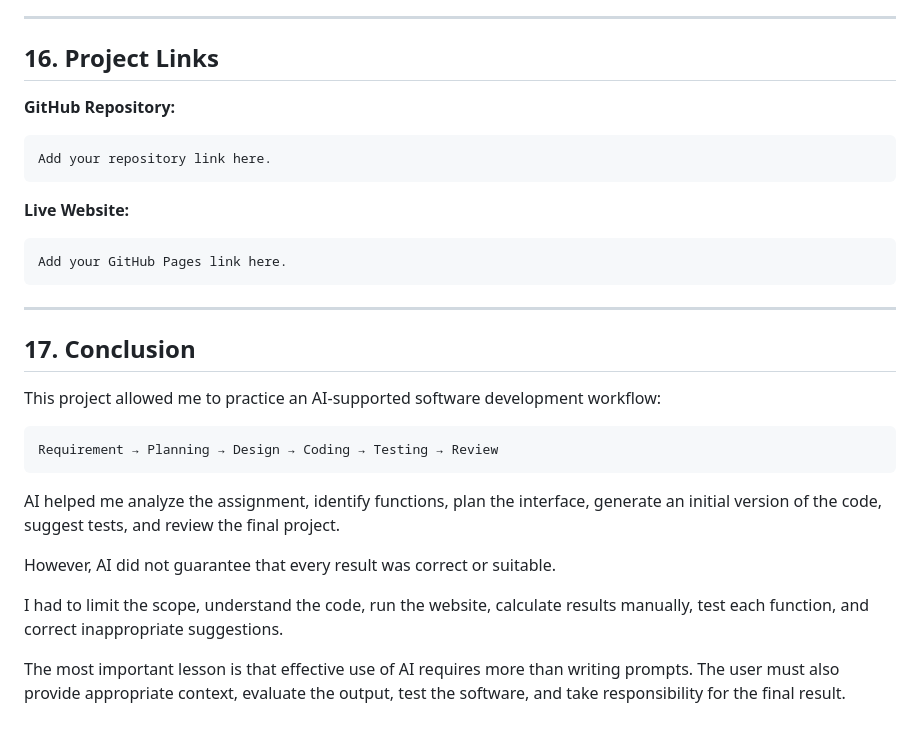
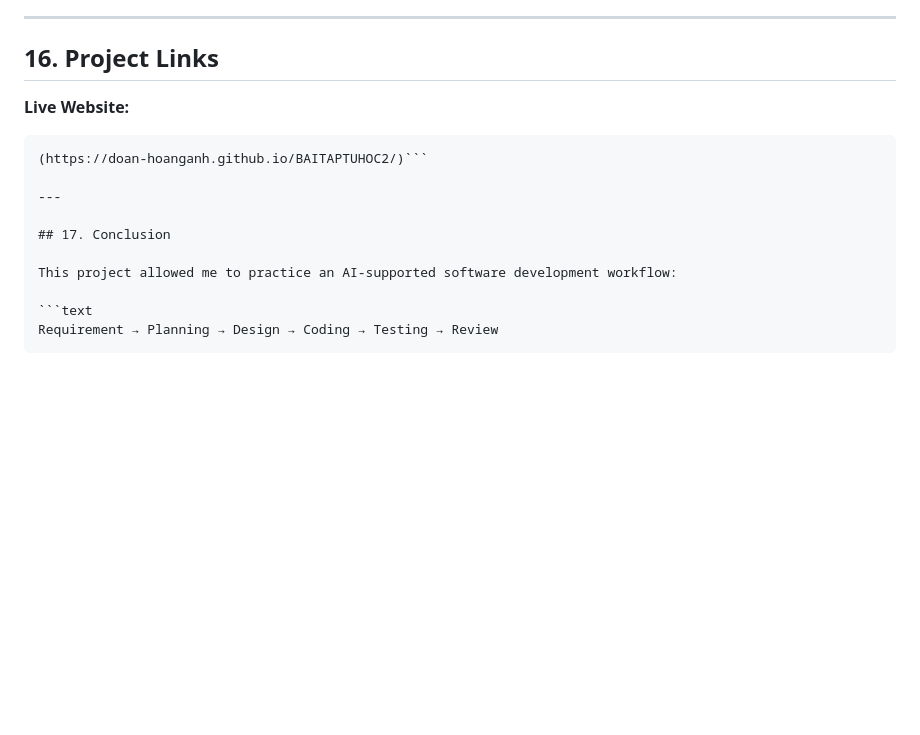
Before and after one commit to Doan-HoangAnh/BAITAPTUHOC2, a Markdown page: README.md, the part around the change. Rendered like a GitHub page; blank space fills up the shorter version.

````diff
--- a/README.md
+++ b/README.md
@@ -754,17 +754,11 @@ AI should be treated as a development assistant, not as a replacement for human
 
 ## 16. Project Links
 
-**GitHub Repository:**
-
-```text
-Add your repository link here.
-```
 
 **Live Website:**
 
 ```text
-Add your GitHub Pages link here.
-```
+(https://doan-hoanganh.github.io/BAITAPTUHOC2/)```
 
 ---
 
@@ -775,11 +769,3 @@ This project allowed me to practice an AI-supported software development workflo
 ```text
 Requirement → Planning → Design → Coding → Testing → Review
 ```
-
-AI helped me analyze the assignment, identify functions, plan the interface, generate an initial version of the code, suggest tests, and review the final project.
-
-However, AI did not guarantee that every result was correct or suitable.
-
-I had to limit the scope, understand the code, run the website, calculate results manually, test each function, and correct inappropriate suggestions.
-
-The most important lesson is that effective use of AI requires more than writing prompts. The user must also provide appropriate context, evaluate the output, test the software, and take responsibility for the final result.
````
